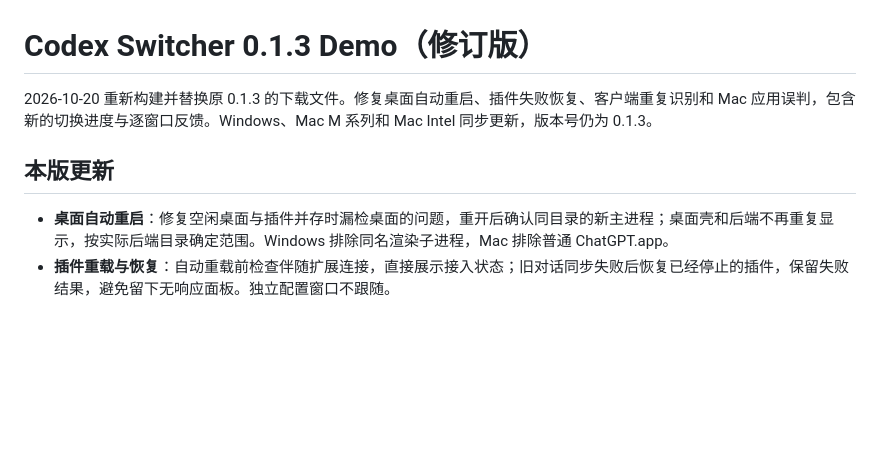
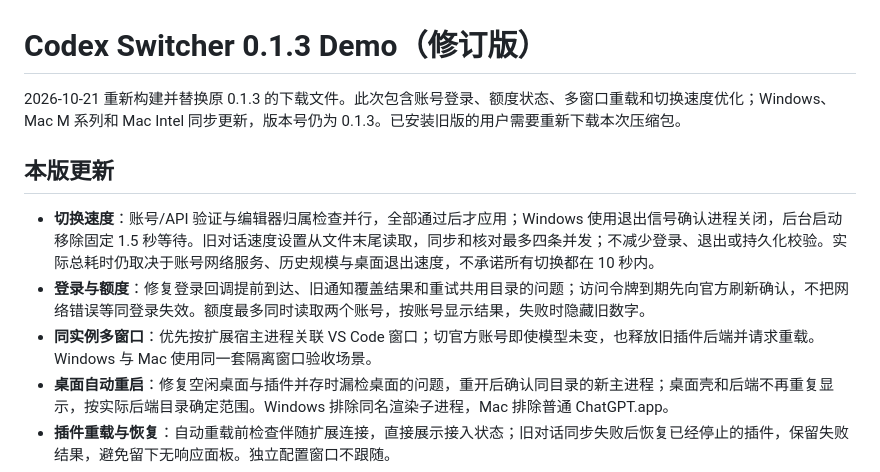
Before and after one commit to zengjiahao-1322/codex-switcher-demo, a Markdown page: docs/RELEASE.md, the part around the change. Drawn GitHub-style; blank space fills up the shorter version.

```diff
--- a/docs/RELEASE.md
+++ b/docs/RELEASE.md
@@ -1,9 +1,12 @@
 # Codex Switcher 0.1.3 Demo（修订版）
 
-2026-10-20 重新构建并替换原 0.1.3 的下载文件。修复桌面自动重启、插件失败恢复、客户端重复识别和 Mac 应用误判，包含新的切换进度与逐窗口反馈。Windows、Mac M 系列和 Mac Intel 同步更新，版本号仍为 0.1.3。
+2026-10-21 重新构建并替换原 0.1.3 的下载文件。此次包含账号登录、额度状态、多窗口重载和切换速度优化；Windows、Mac M 系列和 Mac Intel 同步更新，版本号仍为 0.1.3。已安装旧版的用户需要重新下载本次压缩包。
 
 ## 本版更新
 
+- **切换速度**：账号/API 验证与编辑器归属检查并行，全部通过后才应用；Windows 使用退出信号确认进程关闭，后台启动移除固定 1.5 秒等待。旧对话速度设置从文件末尾读取，同步和核对最多四条并发；不减少登录、退出或持久化校验。实际总耗时仍取决于账号网络服务、历史规模与桌面退出速度，不承诺所有切换都在 10 秒内。
+- **登录与额度**：修复登录回调提前到达、旧通知覆盖结果和重试共用目录的问题；访问令牌到期先向官方刷新确认，不把网络错误等同登录失效。额度最多同时读取两个账号，按账号显示结果，失败时隐藏旧数字。
+- **同实例多窗口**：优先按扩展宿主进程关联 VS Code 窗口；切官方账号即使模型未变，也释放旧插件后端并请求重载。Windows 与 Mac 使用同一套隔离窗口验收场景。
 - **桌面自动重启**：修复空闲桌面与插件并存时漏检桌面的问题，重开后确认同目录的新主进程；桌面壳和后端不再重复显示，按实际后端目录确定范围。Windows 排除同名渲染子进程，Mac 排除普通 ChatGPT.app。
 - **插件重载与恢复**：自动重载前检查伴随扩展连接，直接展示接入状态；旧对话同步失败后恢复已经停止的插件，保留失败结果，避免留下无响应面板。独立配置窗口不跟随。
 - **切换反馈**：展示各步骤、耗时和每个窗口的等待、接收、重载完成或失败；“扩展已重载”不等于实际模型请求已经验证。
```
Also changed, not shown: CHANGELOG.md (+1 -1 lines), README.md (+2 -2 lines).
